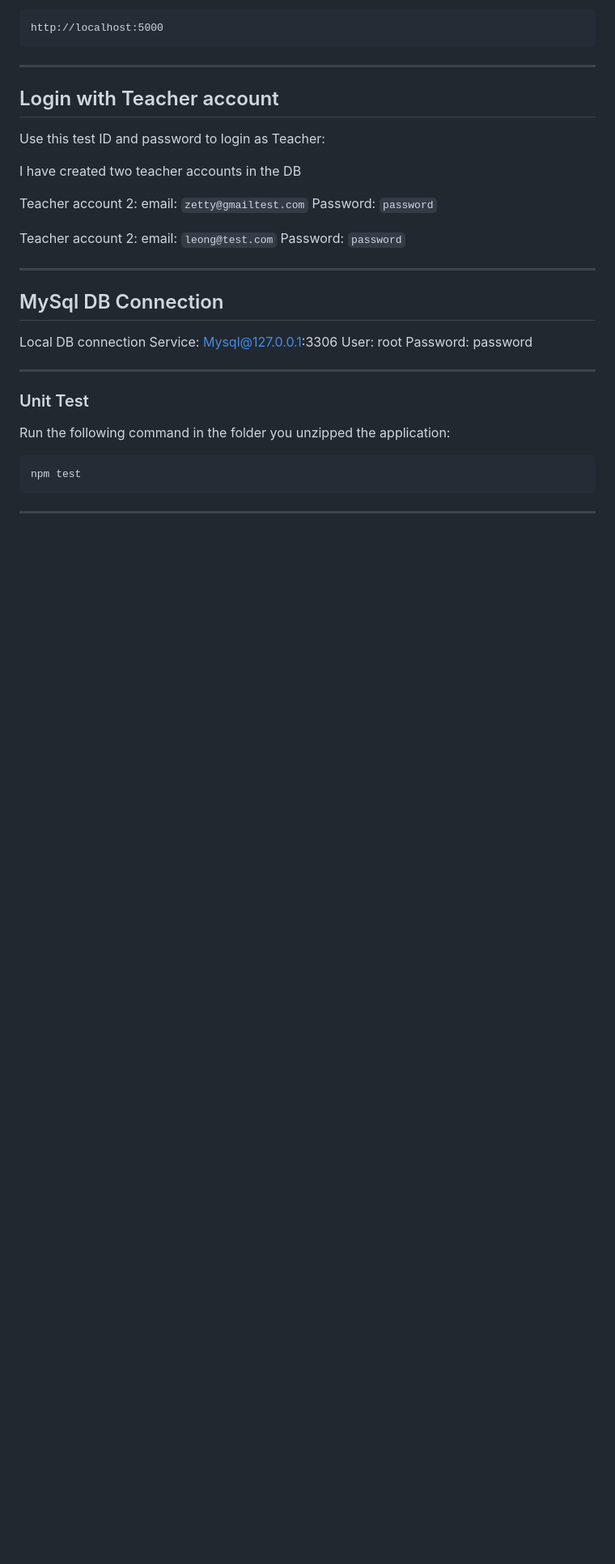
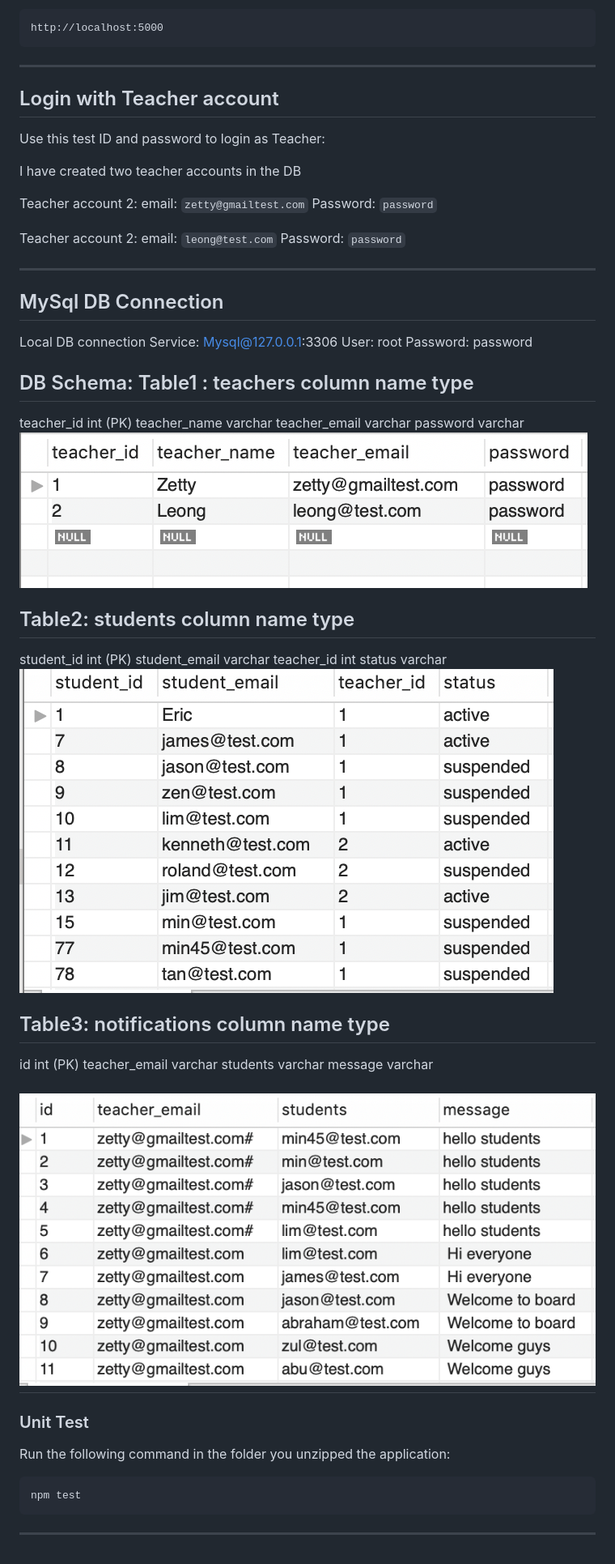
Before and after one commit to niyazafazl/TeacherPortal, a Markdown page: README.md, the part around the change. Shown: that part at 81% size. GitHub-like rendering; pictures changed too: screenshot_notification_table.png (added), screenshot_student_table.png (added), screenshot_teacher_table.png (added); blank space fills up the shorter version.

Commit message:
add table screenshots

```diff
--- a/README.md
+++ b/README.md
@@ -65,7 +65,34 @@ Service: Mysql@127.0.0.1:3306
 User: root
 Password: password
 
+DB Schema:
+Table1 : teachers
+column name  	type
+-----------------------
+teacher_id		int   (PK)
+teacher_name	varchar
+teacher_email	varchar
+password 		varchar
+![Teachers table Screenshot](screenshot_teacher_table.png)
 
+Table2: students
+column name  	type
+-----------------------
+student_id		int (PK)
+student_email	varchar
+teacher_id		int
+status 			varchar
+![Students table Screenshot](screenshot_student_table.png)
+
+Table3: notifications
+column name  	type
+-----------------------
+id				int  (PK)
+teacher_email	varchar
+students		varchar
+message 		varchar
+
+![Notification table Screenshot](screenshot_notification_table.png)
 ---
 ### Unit Test
 Run the following command in the folder you unzipped the application:
```
